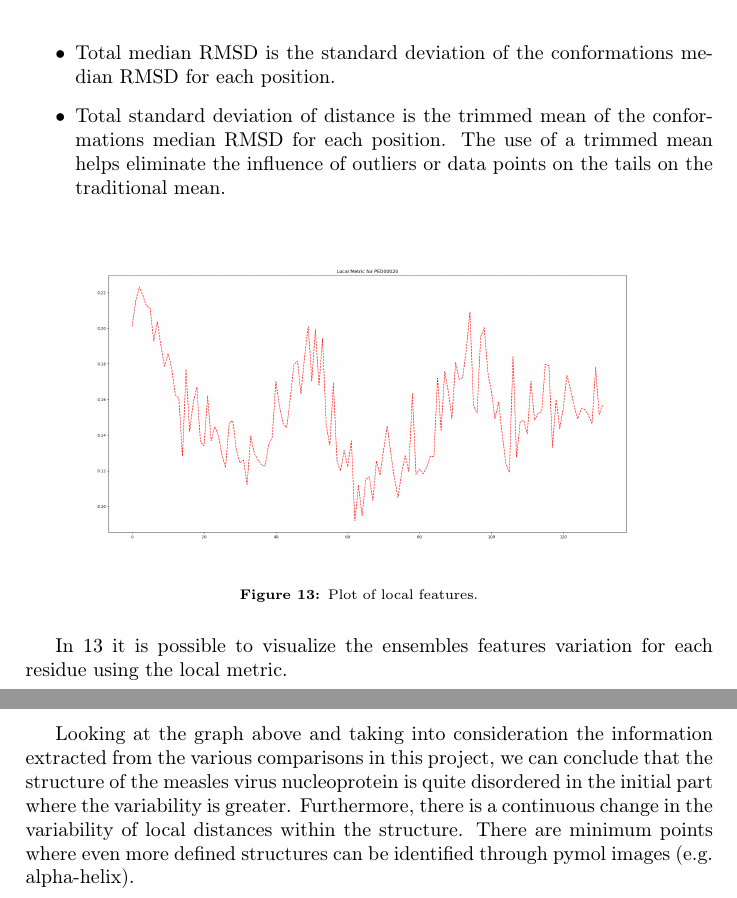
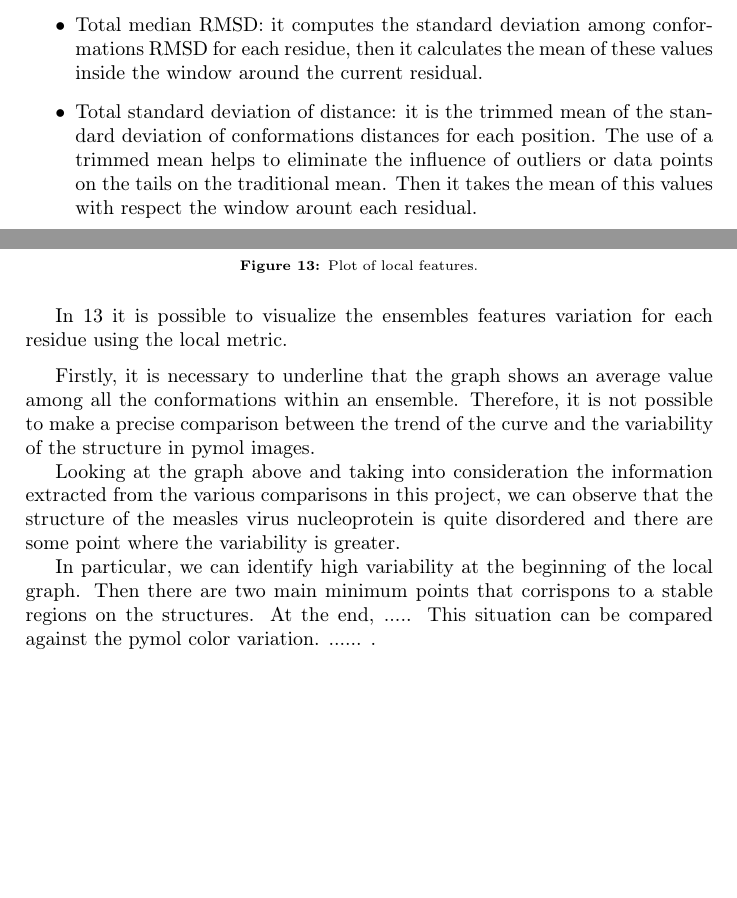
Before and after one commit to mikelemilia/ped-conformational-analysis, a LaTeX document (report/report.tex, which reads report/sections/section_2.tex): two parts of pages 11 and 12 of 12, joined at a grey line, cut so that both start at the same text, the shorter picture padded with empty space. Compiled offline with pdfLaTeX.

Commit message:
Report section 2 (not complete)

```diff
--- a/report/sections/section_2.tex
+++ b/report/sections/section_2.tex
@@ -42,7 +45,7 @@ Using the global metric just described, the software displays the distances betw
 		\label{heatmap}
 	\end{minipage}
 \end{figure}
-\begin{figure}
+\begin{figure}[H]
 	\begin{minipage}[b]{0.93\textwidth}
 		\centering
 		\includegraphics[width=\textwidth]{PED00020_dendrogram.png}
@@ -63,6 +64,8 @@ This metric computes the mean of the total values for each residues with respect
-\item Total median RMSD is the standard deviation of the conformations median RMSD for each position.
-\item Total standard deviation of distance is the trimmed mean of the conformations median RMSD for each position.
-The use of a trimmed mean helps eliminate the influence of outliers or data points on the tails on the traditional mean.
+\item Total entropy: it considers the standard deviation among conformations entropy for each position, then it computes the mean of these values inside the window around each residual.
+\item Total median ASA: it calculates the standard deviation among conformations accessible surface area for each residue, then it computes the mean of these values inside the window around the current residual.
+\item Total median RMSD: it computes the standard deviation among conformations RMSD for each residue, then it calculates the mean of these values inside the window around the current residual.
+\item Total standard deviation of distance: it is the trimmed mean of the standard deviation of conformations distances for each position.
+The use of a trimmed mean helps to eliminate the influence of outliers or data points on the tails on the traditional mean. Then it takes the mean of this values with respect the window arount each residual.
 \end{itemize}
 
 \begin{figure}[H]
@@ -73,6 +76,15 @@ The use of a trimmed mean helps eliminate the influence of outliers or data poin
 		\label{plot}
 	\end{minipage}
 \end{figure}
+
 In \ref{plot} it is possible to visualize the ensembles features variation for each residue using the local metric.
 
-Looking at the graph above and taking into consideration the information extracted from the various comparisons in this project, we can conclude that the structure of the measles virus nucleoprotein is quite disordered in the initial part where the variability is greater. Furthermore, there is a continuous change in the variability of local distances within the structure. There are minimum points where even more defined structures can be identified through pymol images (e.g. alpha-helix).%Riportare maggiore correlazione con Pymol?
+\medskip
+Firstly, it is necessary to underline that the graph shows an average value among all the conformations within an ensemble. Therefore, it is not possible to make a precise comparison between the trend of the curve and the variability of the structure in pymol images.
+
+Looking at the graph above and taking into consideration the information extracted from the various comparisons in this project, we can observe that the structure of the measles virus nucleoprotein is quite disordered and there are some point where the variability is greater.
+
+In particular, we can identify high variability at the beginning of the local graph. Then there are two main minimum points that corrispons to a stable regions on the structures. At the end, .....
+This situation can be compared against the pymol color variation. ......
+.
+%min max - red blue
```
Also changed, not shown: report/sections/section_2.tex (13 more changed lines).
